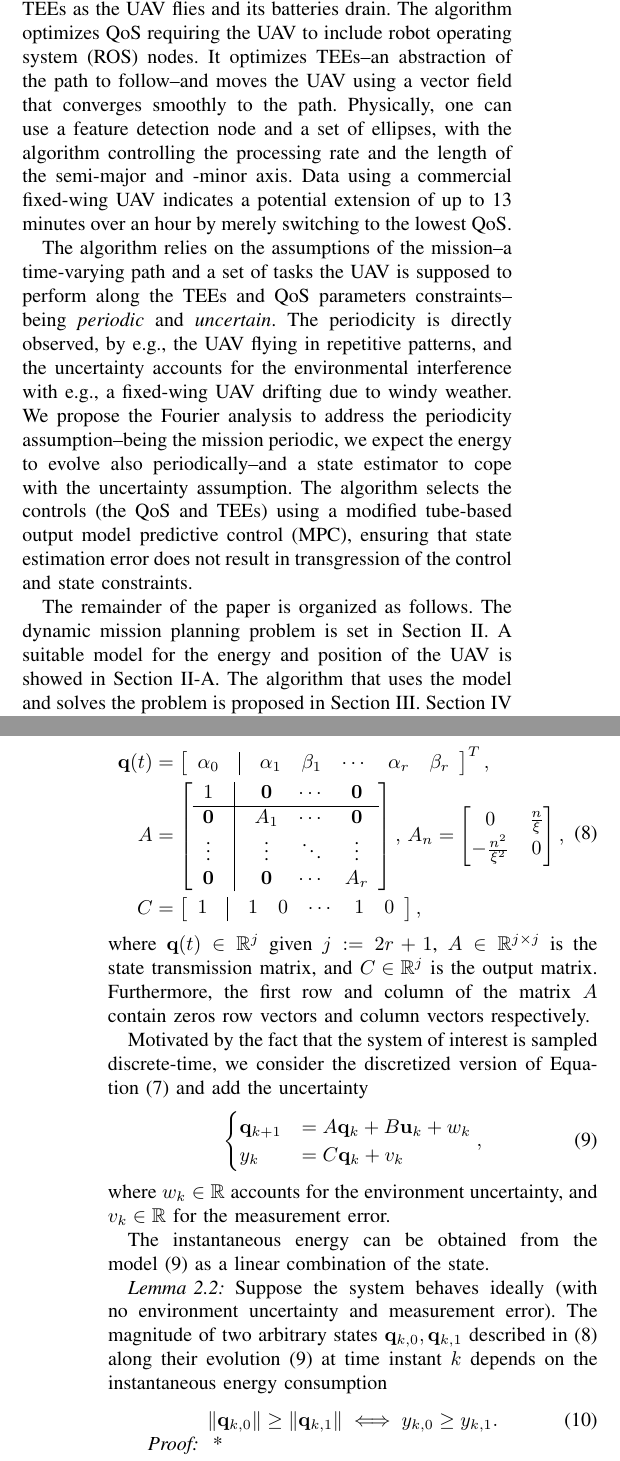
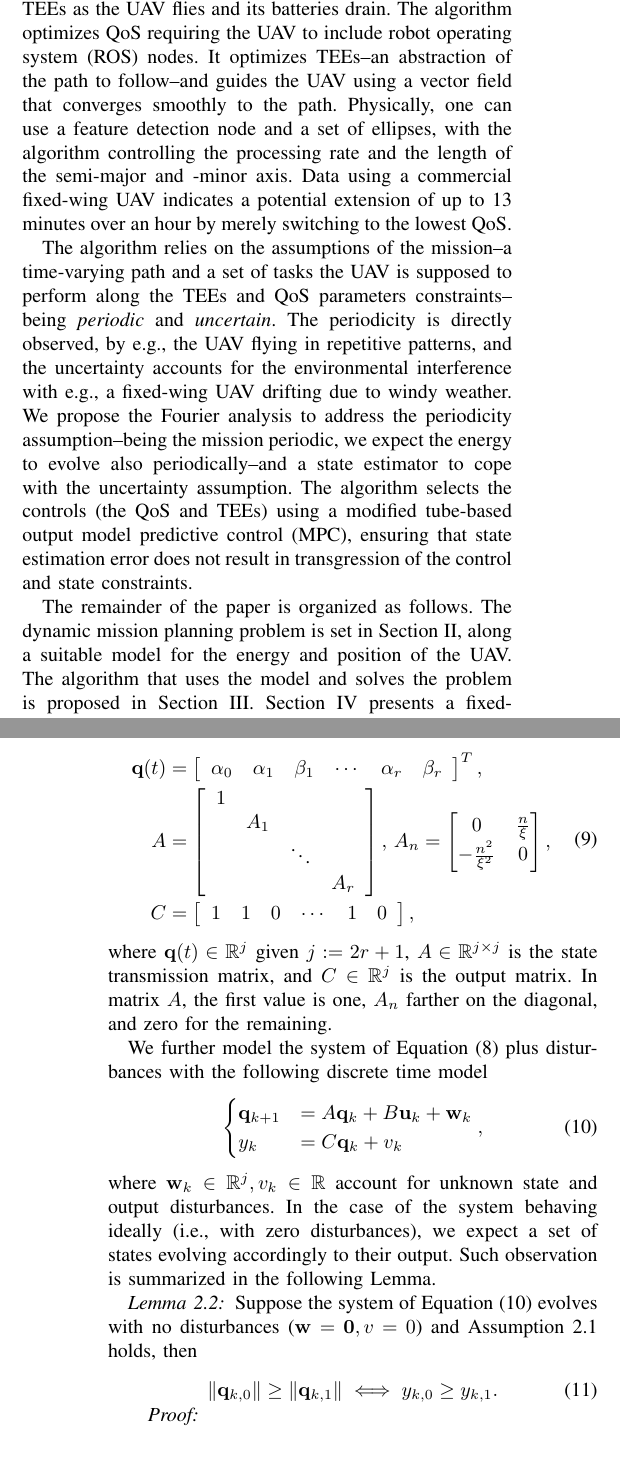
Before and after one commit to adamseew/energy-planning-paper, a LaTeX paper (icra-2021.tex): two parts of the columns of pages 1 and 3 of 5, joined at a grey line, cut so that both start at the same text. Compiled offline with pdfLaTeX.

Commit message:
fixed up until ...computations (proofreading now)

```diff
--- a/icra-2021.tex
+++ b/icra-2021.tex
@@ -519,11 +519,11 @@ Mission planning for unmanned aerial vehicles (UAVs) operating in outdoor scenar
 
 Energy planning algorithms for mobile robots broadly are not a new concept and have been extensively studied, in that they are correlated to such topics as trajectory generation and path planning. Generally, these algorithms account for the energy due to the trajectory, by e.g., maximizing the operational time~\cite{wahab2015energy}, but in practice apply to a narrow class of robots~\cite{kim2005energy}, and focus on optimizing motion control for such robots~\cite{kim2008minimum}, despite compelling evidence for these systems' energy being influenced by the computations over bare motion~\cite{mei2004energy}. For UAVs specifically, rotorcrafts have equally gained research interest in terms of algorithms for energy-efficient trajectory generation~\cite{morbidi2016minimum,kreciglowa2017energy}. Further, past mission planning approaches also limit to the trajectory~\cite{mei2004energy,mei2005case,mei2006deployment}, and to the class of robots~\cite{sadrpour2013mission,sadrpour2013experimental}. Yet, computations of such systems are only expected to increase in the near future. Unlike the past approaches, the algorithm presented here attempts to combine and generalize some of these technical breakthroughs and correlate the extensively studied energy planning to the growing computational demands.
 
-The proposed algorithm alters the energy consumption dynamically by means of mission-specific parameters: the Quality of Service (QoS) of the onboard computations, and the trajectory-explicit equations (TEEs) of the path. Our goal is a mission extension by optimizing both QoS and TEEs as the UAV flies and its batteries drain. The algorithm optimizes QoS requiring the UAV to include robot operating system (ROS) nodes. It optimizes TEEs--an abstraction of the path to follow--and moves the UAV using a vector field that converges smoothly to the path. Physically, one can use a feature detection node and a set of ellipses, with the algorithm controlling the processing rate and the length of the semi-major and -minor axis. Data using a commercial fixed-wing UAV indicates a potential extension of up to 13 minutes over an hour by merely switching to the lowest QoS.
+The proposed algorithm alters the energy consumption dynamically by means of mission-specific parameters: the Quality of Service (QoS) of the onboard computations, and the trajectory-explicit equations (TEEs) of the path. Our goal is a mission extension by optimizing both QoS and TEEs as the UAV flies and its batteries drain. The algorithm optimizes QoS requiring the UAV to include robot operating system (ROS) nodes. It optimizes TEEs--an abstraction of the path to follow--and guides the UAV using a vector field that converges smoothly to the path. Physically, one can use a feature detection node and a set of ellipses, with the algorithm controlling the processing rate and the length of the semi-major and -minor axis. Data using a commercial fixed-wing UAV indicates a potential extension of up to 13 minutes over an hour by merely switching to the lowest QoS.
 
 The algorithm relies on the assumptions of the mission--a time-varying path and a set of tasks the UAV is supposed to perform along the TEEs and QoS parameters constraints--being \emph{periodic} and \emph{uncertain}. The periodicity is directly observed, by e.g., the UAV flying in repetitive patterns, and the uncertainty accounts for the environmental interference with e.g., a fixed-wing UAV drifting due to windy weather. We propose the Fourier analysis to address the periodicity assumption--being the mission periodic, we expect the energy to evolve also periodically--and a state estimator to cope with the uncertainty assumption. The algorithm selects the controls (the QoS and TEEs) using a modified tube-based output model predictive control (MPC), ensuring that state estimation error does not result in transgression of the control and state constraints.
 
-The remainder of the paper is organized as follows. The dynamic mission planning problem is set in Section~\ref{sec:prob}. A suitable model for the energy and position of the UAV is showed in Section~\ref{sec:model}. The algorithm that uses the model and solves the problem is proposed in Section~\ref{sec:algo}. Section~\ref{sec:experimental} presents a fixed-wing UAV flying in an agricultural scenario showcasing the performance. The paper finishes with some conclusions in Section~\ref{sec:conclusion}.
+The remainder of the paper is organized as follows. The dynamic mission planning problem is set in Section~\ref{sec:prob}, along a suitable model for the energy and position of the UAV. The algorithm that uses the model and solves the problem is proposed in Section~\ref{sec:algo}. Section~\ref{sec:experimental} presents a fixed-wing UAV flying in an agricultural scenario showcasing the performance. The paper finishes with some conclusions in Section~\ref{sec:conclusion}.
 
 
 %%%%%%%%%%%%%%%%%%%%%%%%%%%
@@ -605,41 +607,39 @@ The non-linear model in Equation~(\ref{eq:fourier}) can be expressed using an eq
   \dot{\mathbf{q}}(t)&=A\mathbf{q}(t)+B\mathbf{u}(t)\\%+w(t)\\
   y(t)&=C\mathbf{q}(t)%+v(t)
 \end{cases},\end{equation}
-where $y(t)\in\mathbb{R}_{\geq 0}$ is the instantaneous energy evolution of the system being controlled. We will see later in the Theorem~\ref{thm:state-vs-energy} that the instantaneous energy can be obtained from the model as a linear combination of the state. The control $\mathbf{u}$ along with the input matrix $B$ are defined later in Subsection~\ref{sec:control-action}, the state $\mathbf{q}$ mimics the original Fourier series coefficients, and
+where $y(t)\in\mathbb{R}_{\geq 0}$ is the instantaneous energy consumption of the system being controlled. We prove formally in the Theorem~\ref{thm:state-vs-energy} the instantaneous energy being obtained as a linear combination of the state. The control $\mathbf{u}$ along with the input matrix $B$ are defined later in Subsection~\ref{sec:control-action}, the state $\mathbf{q}$ mimics the original Fourier series coefficients, and
+
 \begin{equation}\label{eq:state-details}\begin{split}
-  \mathbf{q}(t)&=\left[\begin{array}{ccccccc}
-    \alpha_0 & \vline & \alpha_1 & \beta_1 & \cdots & \alpha_r & \beta_r
+  \mathbf{q}(t)&=\left[\begin{array}{cccccc}
+    \alpha_0 & \alpha_1 & \beta_1 & \cdots & \alpha_r & \beta_r
   \end{array}\right]^T,\\
-  A&=\left[\begin{array}{ccccc}
-    1          & \vline & \mathbf{0} & \cdots & \mathbf{0} \\\hline
-    \mathbf{0} & \vline & A_1        & \cdots & \mathbf{0} \\
-    \vdots     & \vline & \vdots     & \ddots & \vdots     \\
-    \mathbf{0} & \vline & \mathbf{0} & \cdots & A_r
+  A&=\left[\begin{array}{cccc}
+    1&    &       &  \\
+     & A_1&       &  \\
+     &    & \ddots&  \\
+     &    &       & A_r
   \end{array}\right],\,A_n=\begin{bmatrix}0 & \frac{n}{\xi} \\ -\frac{n^2}{\xi^2} & 0\end{bmatrix},\\
-  C&=\left[\begin{array}{ccccccc}
-    1 & \vline & 1 & 0 & \cdots & 1 & 0
+  C&=\left[\begin{array}{cccccc}
+    1 & 1 & 0 & \cdots & 1 & 0
   \end{array}\right],
 \end{split}\end{equation}
-where $\mathbf{q}(t)\in\mathbb{R}^j$ given $j:=2r+1$, $A\in\mathbb{R}^{j\times j}$ is the state transmission matrix, and $C\in\mathbb{R}^j$ is the output matrix. Furthermore, the first row and column of the matrix $A$ contain zeros row vectors and column vectors respectively.
+where $\mathbf{q}(t)\in\mathbb{R}^j$ given $j:=2r+1$, $A\in\mathbb{R}^{j\times j}$ is the state transmission matrix, and $C\in\mathbb{R}^j$ is the output matrix. In matrix $A$, the first value is one, $A_n$ farther on the diagonal, and zero for the remaining.
 
-Motivated by the fact that the system of interest is sampled discrete-time, we consider the discretized version of Equation~(\ref{eq:state-perf}) and add the uncertainty
+We further model the system of Equation~(\ref{eq:state-perf}) plus disturbances with the following discrete time model
 \begin{equation}\label{eq:state-unct}
   \begin{cases}
-  \mathbf{q}_{k+1}&=A\mathbf{q}_{k}+B\mathbf{u}_{k}+w_k\\
+  \mathbf{q}_{k+1}&=A\mathbf{q}_{k}+B\mathbf{u}_{k}+\mathbf{w}_k\\
   y_k&=C\mathbf{q}_k+v_k
   \end{cases},
 \end{equation}
-where $w_k\in\mathbb{R}$ accounts for the environment uncertainty, and $v_k\in\mathbb{R}$ for the measurement error.
-
-The instantaneous energy can be obtained from the model~(\ref{eq:state-unct}) as a linear combination of the state.
+where $\mathbf{w}_k\in\mathbb{R}^j,v_k\in\mathbb{R}$ account for unknown state and output disturbances. In the case of the system behaving ideally (i.e., with zero disturbances), we expect a set of states evolving accordingly to their output. Such observation is summarized in the following Lemma.
 
 \begin{lem}\label{lem:state-vs-energy}
-  Suppose the system behaves ideally (with no environment uncertainty and measurement error).
-  The magnitude of two arbitrary states $\mathbf{q}_{k,0},\mathbf{q}_{k,1}$ described in~(\ref{eq:state-details}) along their evolution~(\ref{eq:state-unct}) at time instant $k$ depends on the instantaneous energy consumption
+  Suppose the system of Equation~(\ref{eq:state-unct}) evolves with no disturbances ($\mathbf{w}=\mathbf{0},v=0$) and Assumption~\ref{assm:periodic} holds, then
   \begin{equation}
     \|\mathbf{q}_{k,0}\|\geq\|\mathbf{q}_{k,1}\|\iff y_{k,0}\geq y_{k,1}.
   \end{equation}
 \end{lem}
 \begin{proof}
-  *\\
+  \begin{center}\vspace{.2cm}``\emph{The easy proof is trivial and is left as an exercise to the reader :P}''\vspace{.6cm}\end{center}
 \end{proof}
```
Also changed, not shown: icra-2021.pdf, icra-2021.tex (34 more changed lines).
